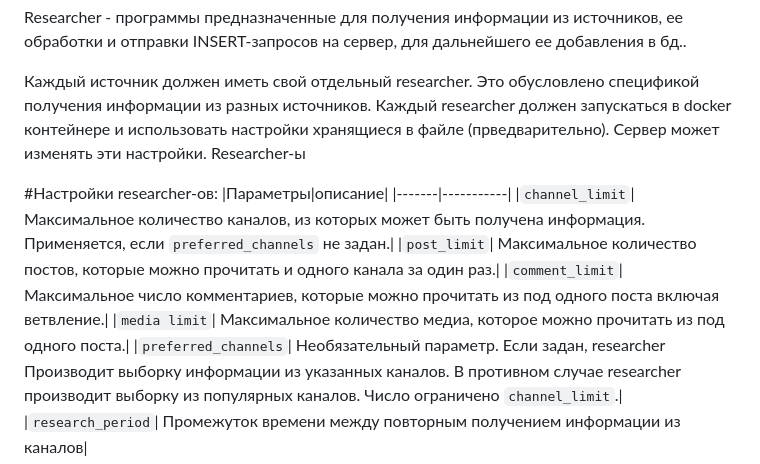
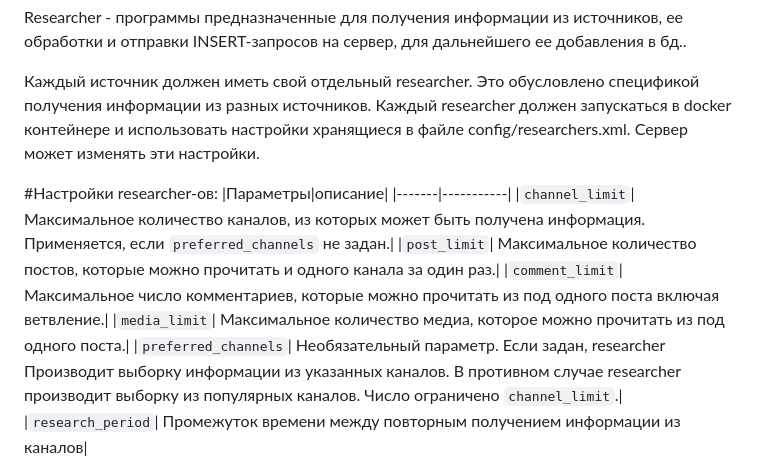
Before and after one commit to Vi1689/News-Aggregator, a Markdown page: researchers/README.md, the part around the change. Rendered like a GitHub page.

Commit message:
corrected README

```diff
--- a/researchers/README.md
+++ b/researchers/README.md
@@ -1,7 +1,7 @@
 Researcher - программы предназначенные для получения информации из источников, ее обработки и отправки INSERT-запросов на сервер, для дальнейшего ее добавления в бд..
 
 Каждый источник должен иметь свой отдельный researcher. Это обусловлено спецификой получения информации из разных источников.
-Каждый researcher должен запускаться в docker контейнере и использовать настройки хранящиеся в файле (прведварительно). Сервер может изменять эти настройки. Researcher-ы
+Каждый researcher должен запускаться в docker контейнере и использовать настройки хранящиеся в файле config/researchers.xml. Сервер может изменять эти настройки.
 
 
 #Настройки researcher-ов:
@@ -10,7 +10,7 @@ Researcher - программы предназначенные для получ
 |`channel_limit`|  Максимальное количество каналов, из которых может быть получена информация. Применяется, если `preferred_channels` не задан.|
 |`post_limit`| Максимальное количество постов, которые можно прочитать и одного канала за один раз.|
 |`comment_limit`| Максимальное число комментариев, которые можно прочитать из под одного поста включая ветвление.|
-|`media limit`| Максимальное количество медиа, которое можно прочитать из под одного поста.|
+|`media_limit`| Максимальное количество медиа, которое можно прочитать из под одного поста.|
 |`preferred_channels`| Необязательный параметр. Если задан, researcher Производит выборку информации из указанных каналов. В противном случае researcher производит выборку из популярных каналов. Число ограничено `channel_limit`.|
 |`research_period`| Промежуток времени между повторным получением информации из каналов|
 
```
